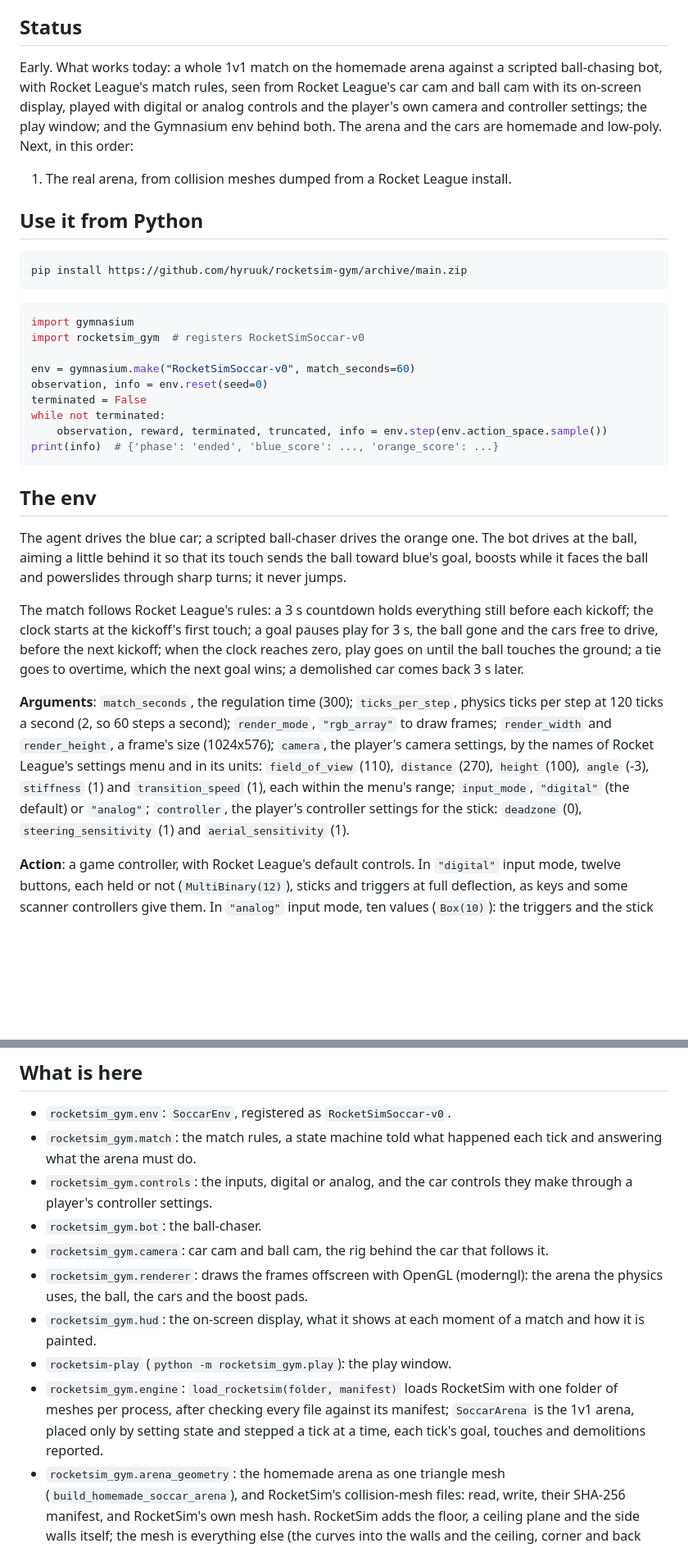
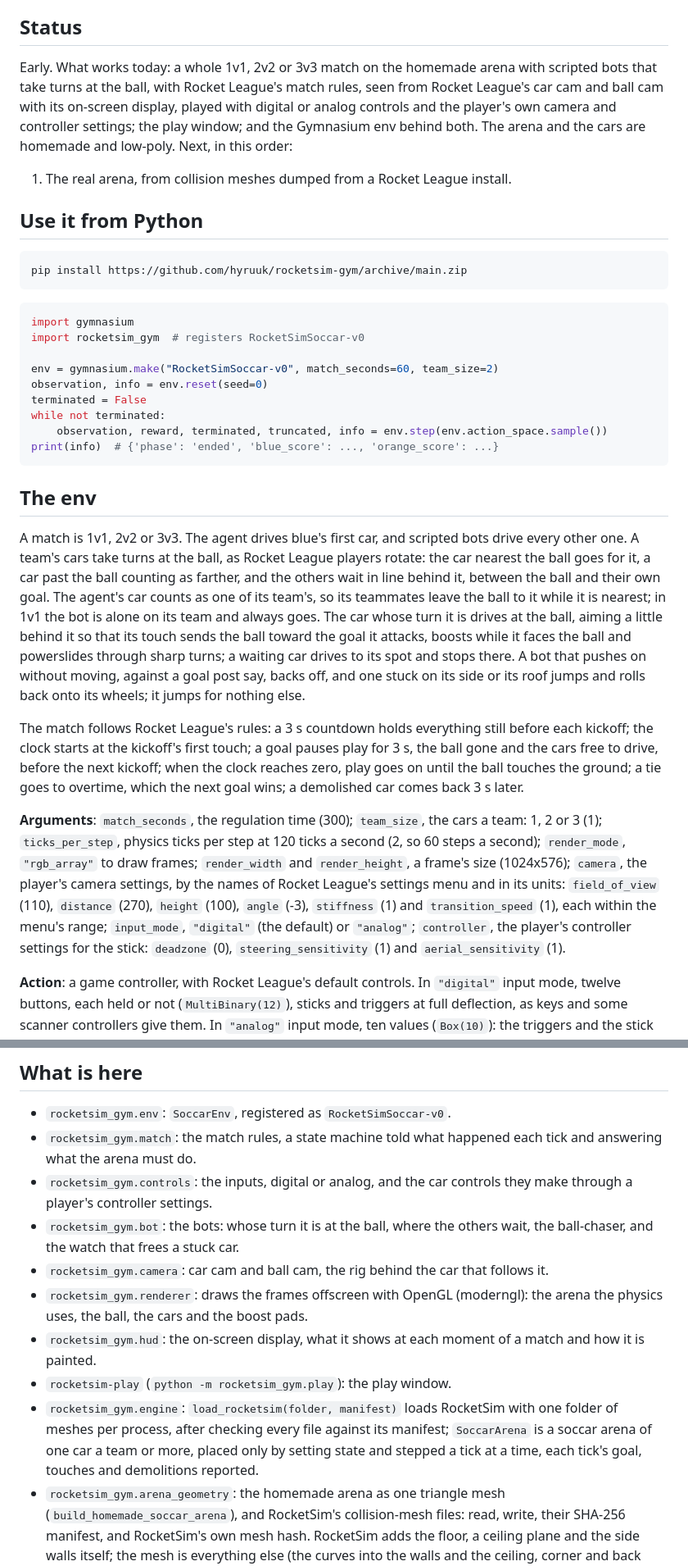
Before and after one commit to hyruuk/rocketsim-gym, a Markdown page: README.md, 2 parts joined by grey strips. Shown at 82% size. Drawn GitHub-style; blank space fills up the shorter version.

```diff
--- a/README.md
+++ b/README.md
@@ -67,7 +68,7 @@ uvx --refresh --from https://github.com/hyruuk/rocketsim-gym/archive/main.zip ro
 
 ## Status
 
-Early. What works today: a whole 1v1 match on the homemade arena against a scripted ball-chasing bot, with Rocket League's match rules, seen from Rocket League's car cam and ball cam with its on-screen display, played with digital or analog controls and the player's own camera and controller settings; the play window; and the Gymnasium env behind both. The arena and the cars are homemade and low-poly. Next, in this order:
+Early. What works today: a whole 1v1, 2v2 or 3v3 match on the homemade arena with scripted bots that take turns at the ball, with Rocket League's match rules, seen from Rocket League's car cam and ball cam with its on-screen display, played with digital or analog controls and the player's own camera and controller settings; the play window; and the Gymnasium env behind both. The arena and the cars are homemade and low-poly. Next, in this order:
 
 1. The real arena, from collision meshes dumped from a Rocket League install.
 
@@ -81,7 +82,7 @@ pip install https://github.com/hyruuk/rocketsim-gym/archive/main.zip
 import gymnasium
 import rocketsim_gym  # registers RocketSimSoccar-v0
 
-env = gymnasium.make("RocketSimSoccar-v0", match_seconds=60)
+env = gymnasium.make("RocketSimSoccar-v0", match_seconds=60, team_size=2)
 observation, info = env.reset(seed=0)
 terminated = False
 while not terminated:
@@ -91,11 +92,11 @@ print(info)  # {'phase': 'ended', 'blue_score': ..., 'orange_score': ...}
 
 ## The env
 
-The agent drives the blue car; a scripted ball-chaser drives the orange one. The bot drives at the ball, aiming a little behind it so that its touch sends the ball toward blue's goal, boosts while it faces the ball and powerslides through sharp turns; it never jumps.
+A match is 1v1, 2v2 or 3v3. The agent drives blue's first car, and scripted bots drive every other one. A team's cars take turns at the ball, as Rocket League players rotate: the car nearest the ball goes for it, a car past the ball counting as farther, and the others wait in line behind it, between the ball and their own goal. The agent's car counts as one of its team's, so its teammates leave the ball to it while it is nearest; in 1v1 the bot is alone on its team and always goes. The car whose turn it is drives at the ball, aiming a little behind it so that its touch sends the ball toward the goal it attacks, boosts while it faces the ball and powerslides through sharp turns; a waiting car drives to its spot and stops there. A bot that pushes on without moving, against a goal post say, backs off, and one stuck on its side or its roof jumps and rolls back onto its wheels; it jumps for nothing else.
 
 The match follows Rocket League's rules: a 3 s countdown holds everything still before each kickoff; the clock starts at the kickoff's first touch; a goal pauses play for 3 s, the ball gone and the cars free to drive, before the next kickoff; when the clock reaches zero, play goes on until the ball touches the ground; a tie goes to overtime, which the next goal wins; a demolished car comes back 3 s later.
 
-**Arguments**: `match_seconds`, the regulation time (300); `ticks_per_step`, physics ticks per step at 120 ticks a second (2, so 60 steps a second); `render_mode`, `"rgb_array"` to draw frames; `render_width` and `render_height`, a frame's size (1024x576); `camera`, the player's camera settings, by the names of Rocket League's settings menu and in its units: `field_of_view` (110), `distance` (270), `height` (100), `angle` (-3), `stiffness` (1) and `transition_speed` (1), each within the menu's range; `input_mode`, `"digital"` (the default) or `"analog"`; `controller`, the player's controller settings for the stick: `deadzone` (0), `steering_sensitivity` (1) and `aerial_sensitivity` (1).
+**Arguments**: `match_seconds`, the regulation time (300); `team_size`, the cars a team: 1, 2 or 3 (1); `ticks_per_step`, physics ticks per step at 120 ticks a second (2, so 60 steps a second); `render_mode`, `"rgb_array"` to draw frames; `render_width` and `render_height`, a frame's size (1024x576); `camera`, the player's camera settings, by the names of Rocket League's settings menu and in its units: `field_of_view` (110), `distance` (270), `height` (100), `angle` (-3), `stiffness` (1) and `transition_speed` (1), each within the menu's range; `input_mode`, `"digital"` (the default) or `"analog"`; `controller`, the player's controller settings for the stick: `deadzone` (0), `steering_sensitivity` (1) and `aerial_sensitivity` (1).
 
 **Action**: a game controller, with Rocket League's default controls. In `"digital"` input mode, twelve buttons, each held or not (`MultiBinary(12)`), sticks and triggers at full deflection, as keys and some scanner controllers give them. In `"analog"` input mode, ten values (`Box(10)`): the triggers and the stick as far as they are pushed, through the player's `controller` settings, and six buttons, each pressed above 0.5. Digital is analog pushed all the way: the same buttons play the same match in either mode. The car obeys its controls except in a countdown and while it is demolished.
 
@@ -158,12 +158,12 @@ RocketSim simulates Rocket League's physics but needs the arena's collision mesh
 - `rocketsim_gym.env`: `SoccarEnv`, registered as `RocketSimSoccar-v0`.
 - `rocketsim_gym.match`: the match rules, a state machine told what happened each tick and answering what the arena must do.
 - `rocketsim_gym.controls`: the inputs, digital or analog, and the car controls they make through a player's controller settings.
-- `rocketsim_gym.bot`: the ball-chaser.
+- `rocketsim_gym.bot`: the bots: whose turn it is at the ball, where the others wait, the ball-chaser, and the watch that frees a stuck car.
 - `rocketsim_gym.camera`: car cam and ball cam, the rig behind the car that follows it.
 - `rocketsim_gym.renderer`: draws the frames offscreen with OpenGL (moderngl): the arena the physics uses, the ball, the cars and the boost pads.
 - `rocketsim_gym.hud`: the on-screen display, what it shows at each moment of a match and how it is painted.
 - `rocketsim-play` (`python -m rocketsim_gym.play`): the play window.
-- `rocketsim_gym.engine`: `load_rocketsim(folder, manifest)` loads RocketSim with one folder of meshes per process, after checking every file against its manifest; `SoccarArena` is the 1v1 arena, placed only by setting state and stepped a tick at a time, each tick's goal, touches and demolitions reported.
+- `rocketsim_gym.engine`: `load_rocketsim(folder, manifest)` loads RocketSim with one folder of meshes per process, after checking every file against its manifest; `SoccarArena` is a soccar arena of one car a team or more, placed only by setting state and stepped a tick at a time, each tick's goal, touches and demolitions reported.
 - `rocketsim_gym.arena_geometry`: the homemade arena as one triangle mesh (`build_homemade_soccar_arena`), and RocketSim's collision-mesh files: read, write, their SHA-256 manifest, and RocketSim's own mesh hash. RocketSim adds the floor, a ceiling plane and the side walls itself; the mesh is everything else (the curves into the walls and the ceiling, corner and back walls, the ceiling, the goals). `python -m rocketsim_gym.arena_geometry FOLDER` writes it, as `rocketsim_gym/collision_meshes/homemade/` holds it.
 - `python -m rocketsim_gym.check_collision_meshes FOLDER`: describes each mesh file, loads the folder, measures how the arena plays (rest heights, a shot at each goal, a drive up a wall), and writes the folder's manifest and a report.
 - [DUMPING_COLLISION_MESHES.md](DUMPING_COLLISION_MESHES.md): the brief for dumping Rocket League's own meshes on a Windows PC with the game, for a person or an agent such as Claude Code.
```
Also changed, not shown: other parts of README.md (+12 -12 lines), docs/screenshots/3v3-kickoff.png (added), 15 other files.
